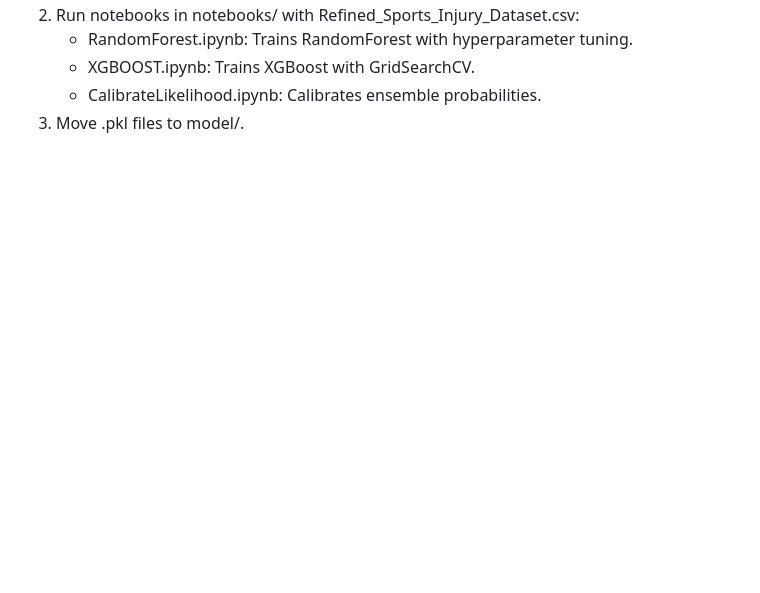
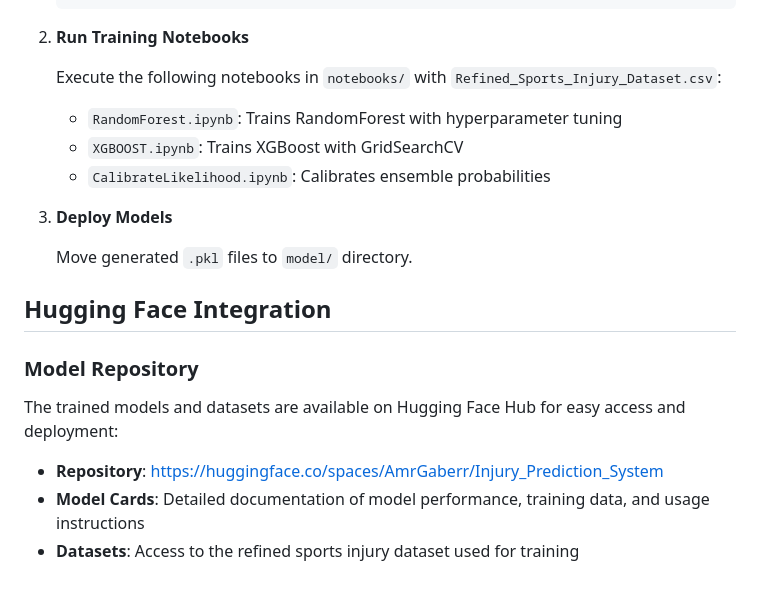
Before and after one commit to amrgaberM/injury-prediction-prevention-ml, a Markdown page: README.md, the part around one of its changes. Rendered like a GitHub page; blank space fills up the shorter version.

````diff
--- a/README.md
+++ b/README.md
@@ -106,6 +144,22 @@ To retrain models:
    pip install jupyter matplotlib seaborn
-2. Run notebooks in notebooks/ with Refined_Sports_Injury_Dataset.csv:
-   - RandomForest.ipynb: Trains RandomForest with hyperparameter tuning.
-   - XGBOOST.ipynb: Trains XGBoost with GridSearchCV.
-   - CalibrateLikelihood.ipynb: Calibrates ensemble probabilities.
-3. Move .pkl files to model/.
+   ```
+
+2. **Run Training Notebooks**
+
+   Execute the following notebooks in `notebooks/` with `Refined_Sports_Injury_Dataset.csv`:
+   - `RandomForest.ipynb`: Trains RandomForest with hyperparameter tuning
+   - `XGBOOST.ipynb`: Trains XGBoost with GridSearchCV
+   - `CalibrateLikelihood.ipynb`: Calibrates ensemble probabilities
+
+3. **Deploy Models**
+
+   Move generated `.pkl` files to `model/` directory.
+
+## Hugging Face Integration
+
+### Model Repository
+The trained models and datasets are available on Hugging Face Hub for easy access and deployment:
+
+- **Repository**: https://huggingface.co/spaces/AmrGaberr/Injury_Prediction_System
+- **Model Cards**: Detailed documentation of model performance, training data, and usage instructions
+- **Datasets**: Access to the refined sports injury dataset used for training
````
Also changed, not shown: other parts of README.md (+108 -70 lines).
